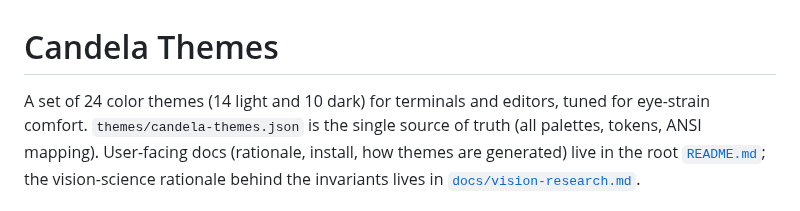
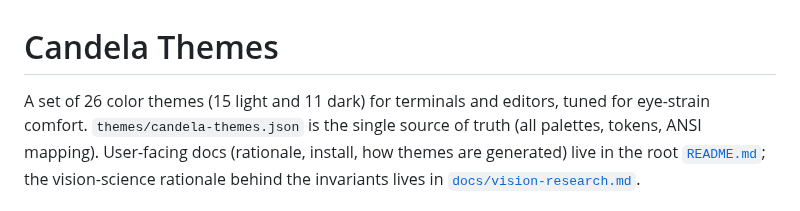
Before and after one commit to schovi/candela-themes, a Markdown page: AGENTS.md, the part around the change. Rendered like a GitHub page.

```diff
--- a/AGENTS.md
+++ b/AGENTS.md
@@ -1,6 +1,6 @@
 # Candela Themes
 
-A set of 24 color themes (14 light and 10 dark) for terminals and editors, tuned for eye-strain comfort.
+A set of 26 color themes (15 light and 11 dark) for terminals and editors, tuned for eye-strain comfort.
 `themes/candela-themes.json` is the single source of truth (all palettes, tokens, ANSI
 mapping). User-facing docs (rationale, install, how themes are generated) live in the root
 [`README.md`](README.md); the vision-science rationale behind the invariants lives in
```
Also changed, not shown: README.md (+14 -1 lines), workflow/done/065-harbor-theme-pair.md (renamed from workflow/ready/065-harbor-theme-pair.md, +44 -4 lines), docs/screenshots/examples/candela-25-harbor.png (added), docs/screenshots/examples/candela-26-harbor-night.png (added), 1 other file.
